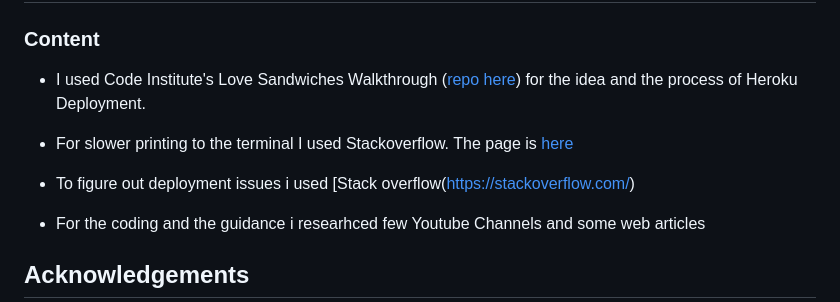
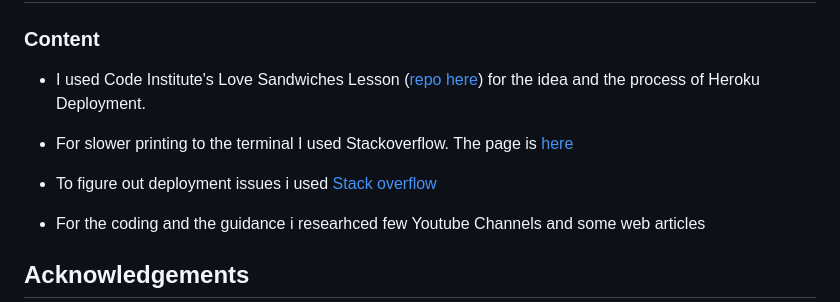
Before and after one commit to shahbakhat/Classic-snake-game, a Markdown page: README.md, the part around the change. GitHub-like rendering.

Commit message:
fixed link bug

```diff
--- a/README.md
+++ b/README.md
@@ -112,10 +112,10 @@ The frontend terminal should now be connected and deployed to Heroku.
 
 
 ### Content
-- I used Code Institute's Love Sandwiches Walkthrough ([repo here](https://github.com/Code-Institute-Solutions/love-sandwiches-p5-sourcecode/tree/master/05-deployment/01-deployment-part-1)) for the idea and the process of Heroku Deployment.
+- I used Code Institute's Love Sandwiches Lesson ([repo here](https://github.com/Code-Institute-Solutions/love-sandwiches-p5-sourcecode/tree/master/05-deployment/01-deployment-part-1)) for the idea and the process of Heroku Deployment.
 - For slower printing to the terminal I used Stackoverflow. The page is [here](https://stackoverflow.com/questions/510348/how-do-i-make-a-time-delay)
 
-- To figure out deployment issues i used [Stack overflow(https://stackoverflow.com/)
+- To figure out deployment issues i used [Stack overflow](https://stackoverflow.com/)
 
 - For the coding and the guidance i researhced few Youtube Channels and some web articles
 
```
